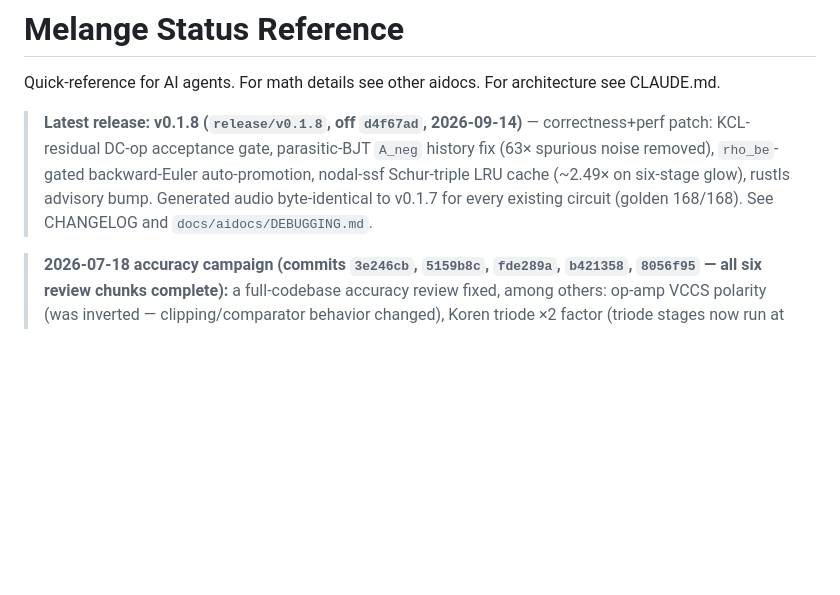
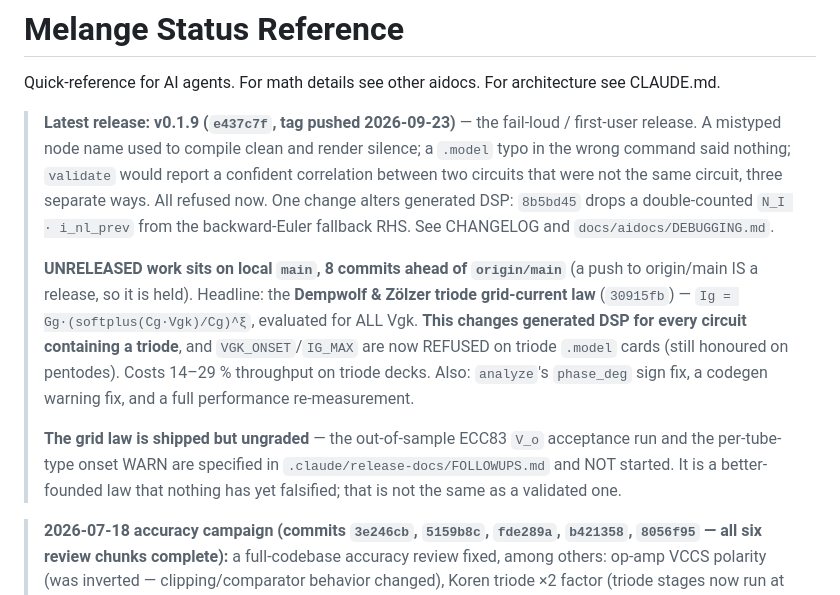
Before and after one commit to hal0zer0/melange, a Markdown page: docs/aidocs/STATUS.md, the part around the change. GitHub-like rendering; blank space fills up the shorter version.

Commit message:
docs(status): the banner still named v0.1.8 and a branch that no longer exists
Pointed at `release/v0.1.8`, which has been deleted now that its content is
in main. Replaced with v0.1.9 plus an explicit block for the unreleased work
sitting on local main — the D&Z grid-current law above all, because it
changes generated DSP for every triode circuit and refuses two `.model` keys
that decks in the wild still carry.

Also states plainly that the grid law is shipped but ungraded: the
out-of-sample acceptance run is specified and not started, and a
better-founded law that nothing has falsified is not a validated one. A
future session reading this banner should not mistake the first for the
second.

Co-Authored-By: Claude Opus 5 (1M context) <noreply@anthropic.com>
Claude-Session: https://claude.ai/code/session_014MBb5DUD7XbTecR7JVzGNM

```diff
--- a/docs/aidocs/STATUS.md
+++ b/docs/aidocs/STATUS.md
@@ -2,11 +2,23 @@
 
 Quick-reference for AI agents. For math details see other aidocs. For architecture see CLAUDE.md.
 
-> **Latest release: v0.1.8 (`release/v0.1.8`, off `d4f67ad`, 2026-09-14)** — correctness+perf patch:
-> KCL-residual DC-op acceptance gate, parasitic-BJT `A_neg` history fix (63× spurious noise removed),
-> `rho_be`-gated backward-Euler auto-promotion, nodal-ssf Schur-triple LRU cache (~2.49× on six-stage glow),
-> rustls advisory bump. Generated audio byte-identical to v0.1.7 for every existing circuit (golden 168/168).
+> **Latest release: v0.1.9 (`e437c7f`, tag pushed 2026-09-23)** — the fail-loud / first-user
+> release. A mistyped node name used to compile clean and render silence; a `.model` typo in the
+> wrong command said nothing; `validate` would report a confident correlation between two circuits
+> that were not the same circuit, three separate ways. All refused now. One change alters generated
+> DSP: `8b5bd45` drops a double-counted `N_I · i_nl_prev` from the backward-Euler fallback RHS.
 > See CHANGELOG and `docs/aidocs/DEBUGGING.md`.
+>
+> **UNRELEASED work sits on local `main`, 8 commits ahead of `origin/main`** (a push to origin/main
+> IS a release, so it is held). Headline: the **Dempwolf & Zölzer triode grid-current law**
+> (`30915fb`) — `Ig = Gg·(softplus(Cg·Vgk)/Cg)^ξ`, evaluated for ALL Vgk. **This changes generated
+> DSP for every circuit containing a triode**, and `VGK_ONSET`/`IG_MAX` are now REFUSED on triode
+> `.model` cards (still honoured on pentodes). Costs 14–29 % throughput on triode decks. Also:
+> `analyze`'s `phase_deg` sign fix, a codegen warning fix, and a full performance re-measurement.
+>
+> **The grid law is shipped but ungraded** — the out-of-sample ECC83 `V_o` acceptance run and the
+> per-tube-type onset WARN are specified in `.claude/release-docs/FOLLOWUPS.md` and NOT started.
+> It is a better-founded law that nothing has yet falsified; that is not the same as a validated one.
 
 > **2026-07-18 accuracy campaign (commits `3e246cb`, `5159b8c`, `fde289a`, `b421358`, `8056f95` — all six review chunks complete):** a
 > full-codebase accuracy review fixed, among others: op-amp VCCS polarity (was
```
